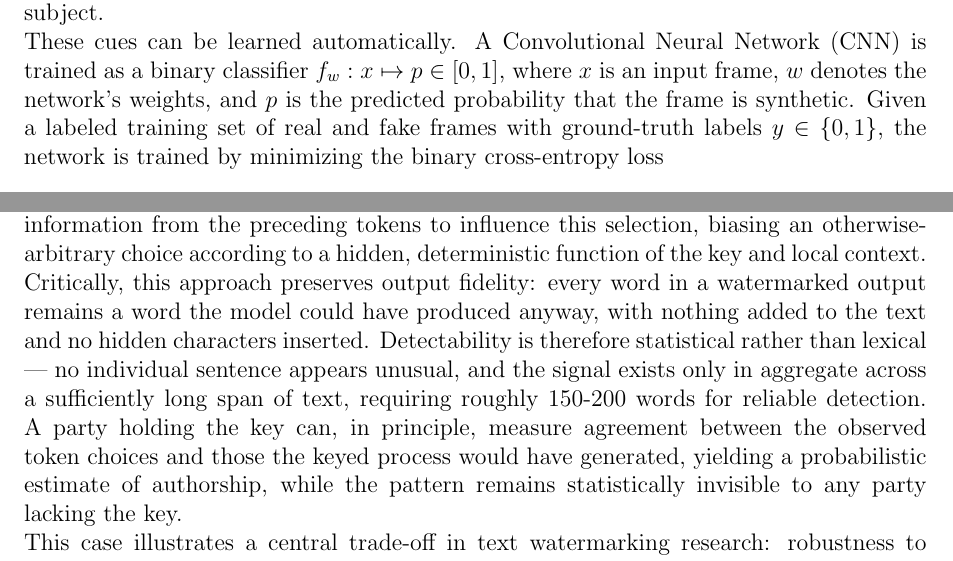
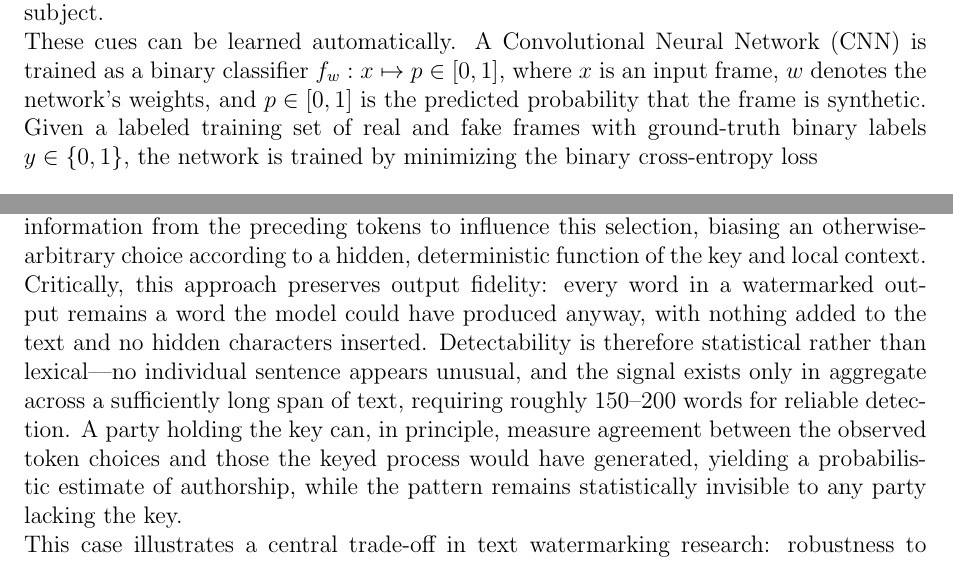
Before and after one commit to Lucius-40/Presentation, a LaTeX document (Deepfake_Detection_Report.tex): two parts of pages 7 and 10 of 15, joined at a grey line, cut so that both start at the same text. Compiled offline with pdfLaTeX.

Commit message:
very minor changes

```diff
--- a/Deepfake_Detection_Report.tex
+++ b/Deepfake_Detection_Report.tex
@@ -260,7 +260,7 @@ Detection strategies fall into two broad categories, summarized in Table~\ref{ta
 
 A single frame is often enough to reveal a deepfake. Generative models tend to leave two characteristic spatial artifacts. First, skin regions are frequently over-smoothed because the decoder averages over many training examples, producing a waxy texture that lacks natural pore-level detail. Second, generated faces often exhibit an unnaturally even focus: the face and the background are equally sharp, whereas a real photograph taken with a camera lens shows a shallow depth of field that blurs the background relative to the subject.
 
-These cues can be learned automatically. A Convolutional Neural Network (CNN) is trained as a binary classifier $f_w : x \mapsto p \in [0,1]$, where $x$ is an input frame, $w$ denotes the network's weights, and $p$ is the predicted probability that the frame is synthetic. Given a labeled training set of real and fake frames with ground-truth labels $y \in \{0, 1\}$, the network is trained by minimizing the binary cross-entropy loss
+These cues can be learned automatically. A Convolutional Neural Network (CNN) is trained as a binary classifier $f_w : x \mapsto p \in [0,1]$, where $x$ is an input frame, $w$ denotes the network's weights, and $p \in [0,1]$ is the predicted probability that the frame is synthetic. Given a labeled training set of real and fake frames with ground-truth binary labels $y \in \{0, 1\}$, the network is trained by minimizing the binary cross-entropy loss
 \begin{equation}
     \mathcal{L}_{\text{BCE}} = -\frac{1}{N} \sum_{i=1}^{N} \left[ y_i \log(p_i) + (1 - y_i) \log(1 - p_i) \right],
     \label{eq:bce-loss}
@@ -358,8 +358,8 @@ biasing an otherwise-arbitrary choice according to a hidden, deterministic funct
 
 Critically, this approach preserves output fidelity: every word in a watermarked output remains a word the model could have
 produced anyway, with nothing added to the text and no hidden characters inserted. Detectability is therefore statistical
-rather than lexical — no individual sentence appears unusual, and the signal exists only in aggregate across a sufficiently
-long span of text, requiring roughly 150-200 words for reliable detection. A party holding the key can, in principle, measure
+rather than lexical---no individual sentence appears unusual, and the signal exists only in aggregate across a sufficiently
+long span of text, requiring roughly 150--200 words for reliable detection. A party holding the key can, in principle, measure
 agreement between the observed token choices and those the keyed process would have generated, yielding a probabilistic estimate
 of authorship, while the pattern remains statistically invisible to any party lacking the key.
 
```
Also changed, not shown: Deepfake_Detection_Report.tex (4 more changed lines).
